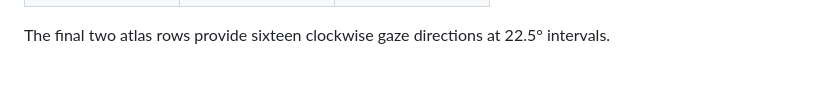
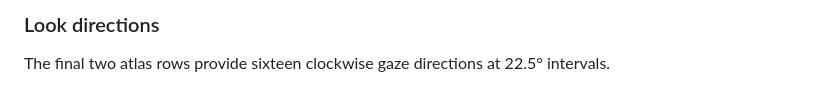
Before and after one commit to Samwang-afk/woofy-goopy, a Markdown page: README.md, the part around one of its changes. Drawn GitHub-style.

```diff
--- a/README.md
+++ b/README.md
@@ -127,5 +141,7 @@ Official references: [Pets](https://learn.chatgpt.com/docs/pets) · [Pet install
   </tr>
 </table>
+
+### Look directions
 
 The final two atlas rows provide sixteen clockwise gaze directions at 22.5° intervals.
 
```
Also changed, not shown: other parts of README.md (+39 -25 lines).
